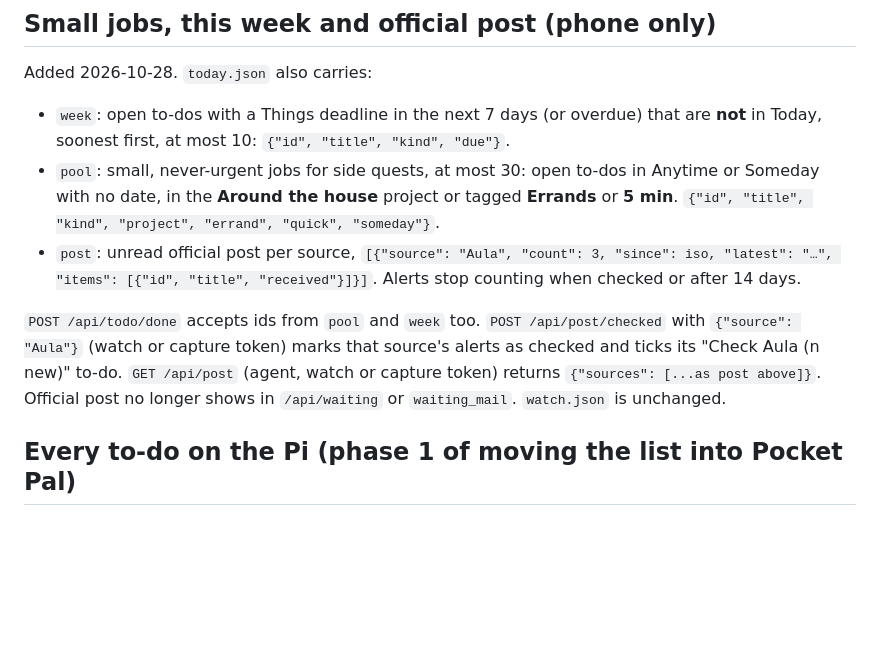
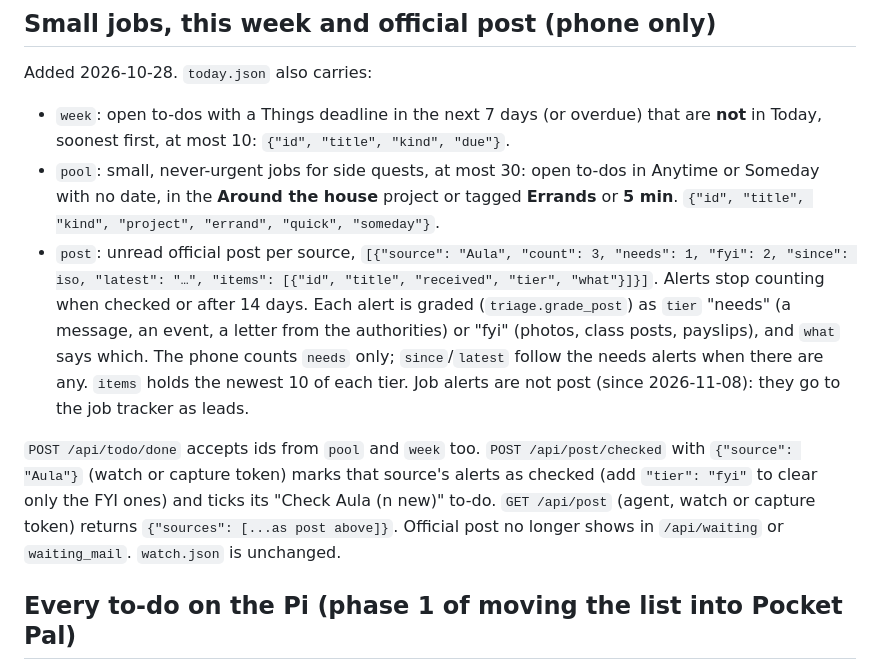
Before and after one commit to mayob123/One-inbox-, a Markdown page: docs/watch-feed.md, the part around the change. Drawn GitHub-style; blank space fills up the shorter version.

Commit message:
Docs: post tiers in today.json
Co-Authored-By: Claude Opus 5.5 <noreply@anthropic.com>
Claude-Session: https://claude.ai/code/session_012PBRwjX9bg5DEdH9ZgfwJf

```diff
--- a/docs/watch-feed.md
+++ b/docs/watch-feed.md
@@ -141,9 +141,9 @@ Added 2026-10-28. `today.json` also carries:
 
 - `week`: open to-dos with a Things deadline in the next 7 days (or overdue) that are **not** in Today, soonest first, at most 10: `{"id", "title", "kind", "due"}`.
 - `pool`: small, never-urgent jobs for side quests, at most 30: open to-dos in Anytime or Someday with no date, in the **Around the house** project or tagged **Errands** or **5 min**. `{"id", "title", "kind", "project", "errand", "quick", "someday"}`.
-- `post`: unread official post per source, `[{"source": "Aula", "count": 3, "since": iso, "latest": "…", "items": [{"id", "title", "received"}]}]`. Alerts stop counting when checked or after 14 days.
+- `post`: unread official post per source, `[{"source": "Aula", "count": 3, "needs": 1, "fyi": 2, "since": iso, "latest": "…", "items": [{"id", "title", "received", "tier", "what"}]}]`. Alerts stop counting when checked or after 14 days. Each alert is graded (`triage.grade_post`) as `tier` "needs" (a message, an event, a letter from the authorities) or "fyi" (photos, class posts, payslips), and `what` says which. The phone counts `needs` only; `since`/`latest` follow the needs alerts when there are any. `items` holds the newest 10 of each tier. Job alerts are not post (since 2026-11-08): they go to the job tracker as leads.
 
-`POST /api/todo/done` accepts ids from `pool` and `week` too. `POST /api/post/checked` with `{"source": "Aula"}` (watch or capture token) marks that source's alerts as checked and ticks its "Check Aula (n new)" to-do. `GET /api/post` (agent, watch or capture token) returns `{"sources": [...as post above]}`. Official post no longer shows in `/api/waiting` or `waiting_mail`. `watch.json` is unchanged.
+`POST /api/todo/done` accepts ids from `pool` and `week` too. `POST /api/post/checked` with `{"source": "Aula"}` (watch or capture token) marks that source's alerts as checked (add `"tier": "fyi"` to clear only the FYI ones) and ticks its "Check Aula (n new)" to-do. `GET /api/post` (agent, watch or capture token) returns `{"sources": [...as post above]}`. Official post no longer shows in `/api/waiting` or `waiting_mail`. `watch.json` is unchanged.
 
 ## Every to-do on the Pi (phase 1 of moving the list into Pocket Pal)
 
```
